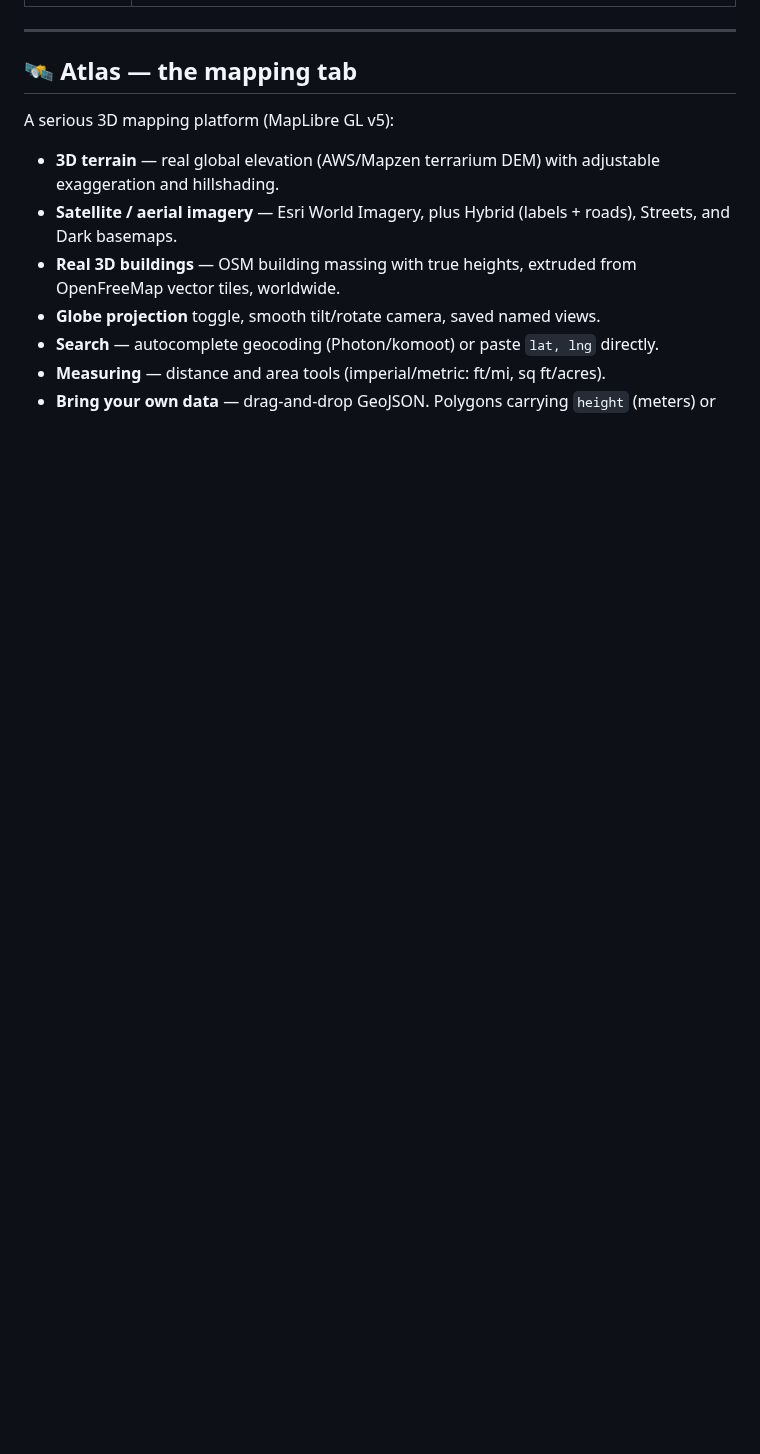
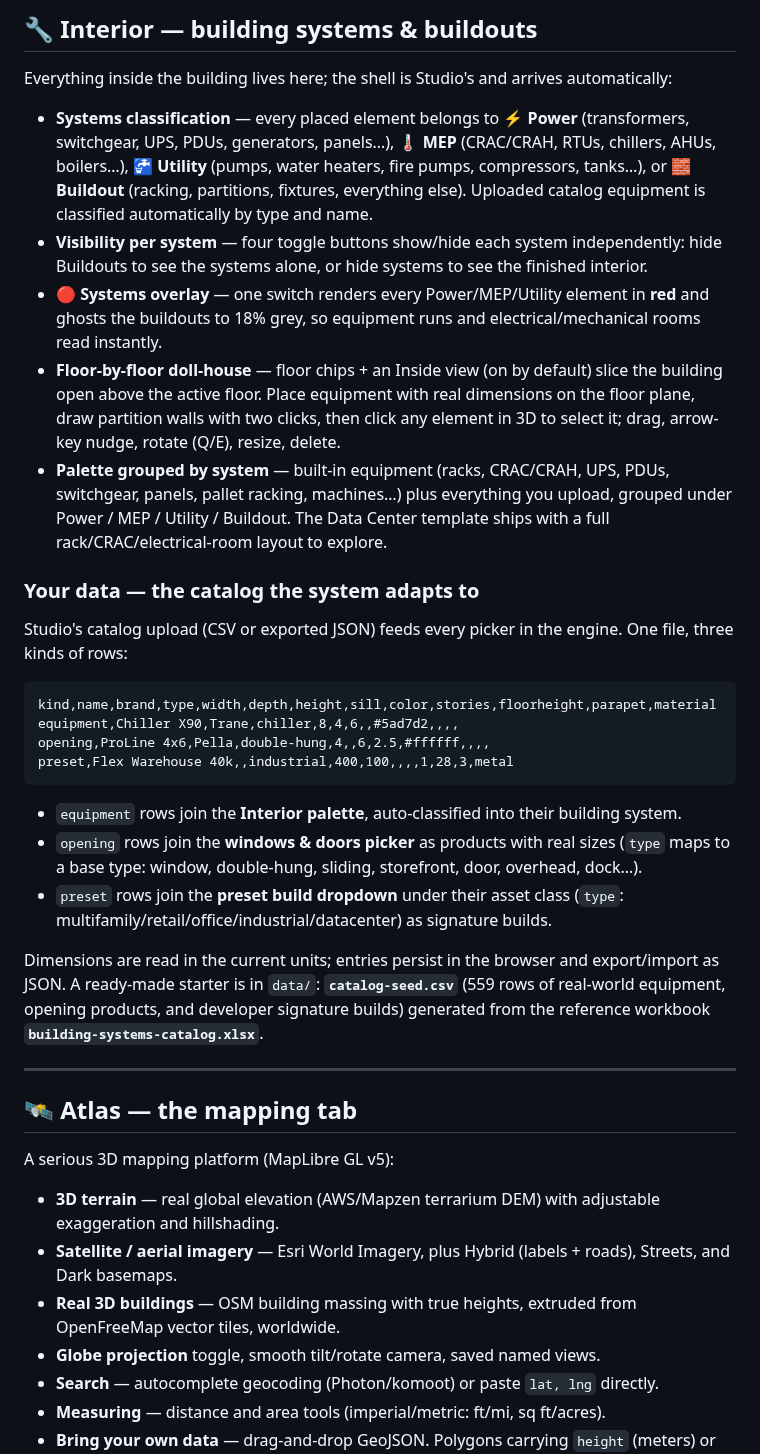
Before and after one commit to ezraharris385/3D-Render, a Markdown page: README.md, the part around one of its changes. Drawn GitHub-style; blank space fills up the shorter version.

````diff
--- a/README.md
+++ b/README.md
@@ -17,3 +35,29 @@
+## 🔧 Interior — building systems & buildouts
+
+Everything inside the building lives here; the shell is Studio's and arrives automatically:
+
+- **Systems classification** — every placed element belongs to **⚡ Power** (transformers, switchgear, UPS, PDUs, generators, panels…), **🌡 MEP** (CRAC/CRAH, RTUs, chillers, AHUs, boilers…), **🚰 Utility** (pumps, water heaters, fire pumps, compressors, tanks…), or **🧱 Buildout** (racking, partitions, fixtures, everything else). Uploaded catalog equipment is classified automatically by type and name.
+- **Visibility per system** — four toggle buttons show/hide each system independently: hide Buildouts to see the systems alone, or hide systems to see the finished interior.
+- **🔴 Systems overlay** — one switch renders every Power/MEP/Utility element in **red** and ghosts the buildouts to 18% grey, so equipment runs and electrical/mechanical rooms read instantly.
+- **Floor-by-floor doll-house** — floor chips + an Inside view (on by default) slice the building open above the active floor. Place equipment with real dimensions on the floor plane, draw partition walls with two clicks, then click any element in 3D to select it; drag, arrow-key nudge, rotate (Q/E), resize, delete.
+- **Palette grouped by system** — built-in equipment (racks, CRAC/CRAH, UPS, PDUs, switchgear, panels, pallet racking, machines…) plus everything you upload, grouped under Power / MEP / Utility / Buildout. The Data Center template ships with a full rack/CRAC/electrical-room layout to explore.
+
+### Your data — the catalog the system adapts to
+
+Studio's catalog upload (CSV or exported JSON) feeds every picker in the engine. One file, three kinds of rows:
+
+```csv
+kind,name,brand,type,width,depth,height,sill,color,stories,floorheight,parapet,material
+equipment,Chiller X90,Trane,chiller,8,4,6,,#5ad7d2,,,,
+opening,ProLine 4x6,Pella,double-hung,4,,6,2.5,#ffffff,,,,
+preset,Flex Warehouse 40k,,industrial,400,100,,,,1,28,3,metal
+```
+
+- `equipment` rows join the **Interior palette**, auto-classified into their building system.
+- `opening` rows join the **windows & doors picker** as products with real sizes (`type` maps to a base type: window, double-hung, sliding, storefront, door, overhead, dock…).
+- `preset` rows join the **preset build dropdown** under their asset class (`type`: multifamily/retail/office/industrial/datacenter) as signature builds.
+
+Dimensions are read in the current units; entries persist in the browser and export/import as JSON. A ready-made starter is in `data/`: **`catalog-seed.csv`** (559 rows of real-world equipment, opening products, and developer signature builds) generated from the reference workbook **`building-systems-catalog.xlsx`**.
 
 ---
 
````
Also changed, not shown: other parts of README.md (+40 -49 lines), docs/interior.png (added), docs/studio.png, 8 other files.
